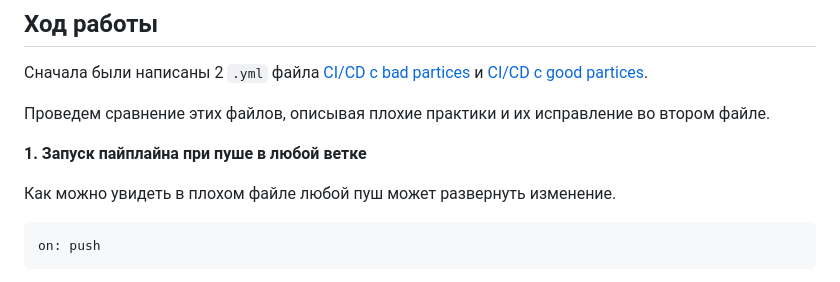
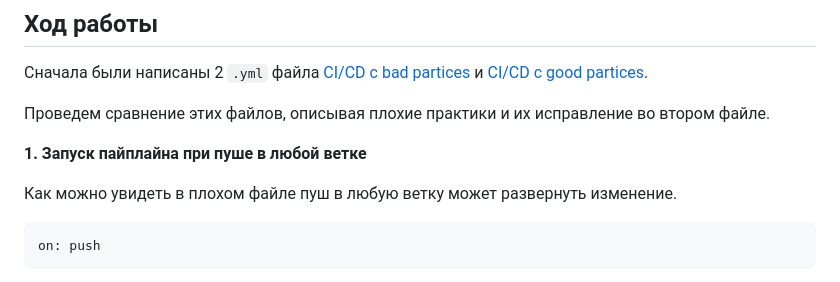
Before and after one commit to dariapankova/clouds, a Markdown page: lab4/README.MD, the part around the change. GitHub-like rendering.

````diff
--- a/lab4/README.MD
+++ b/lab4/README.MD
@@ -13,7 +13,7 @@
 
 **1. Запуск пайплайна при пуше в любой ветке**
 
-Как можно увидеть в плохом файле любой пуш может развернуть изменение.
+Как можно увидеть в плохом файле пуш в любую ветку может развернуть изменение.
 ```
 on: push
 ```
````
